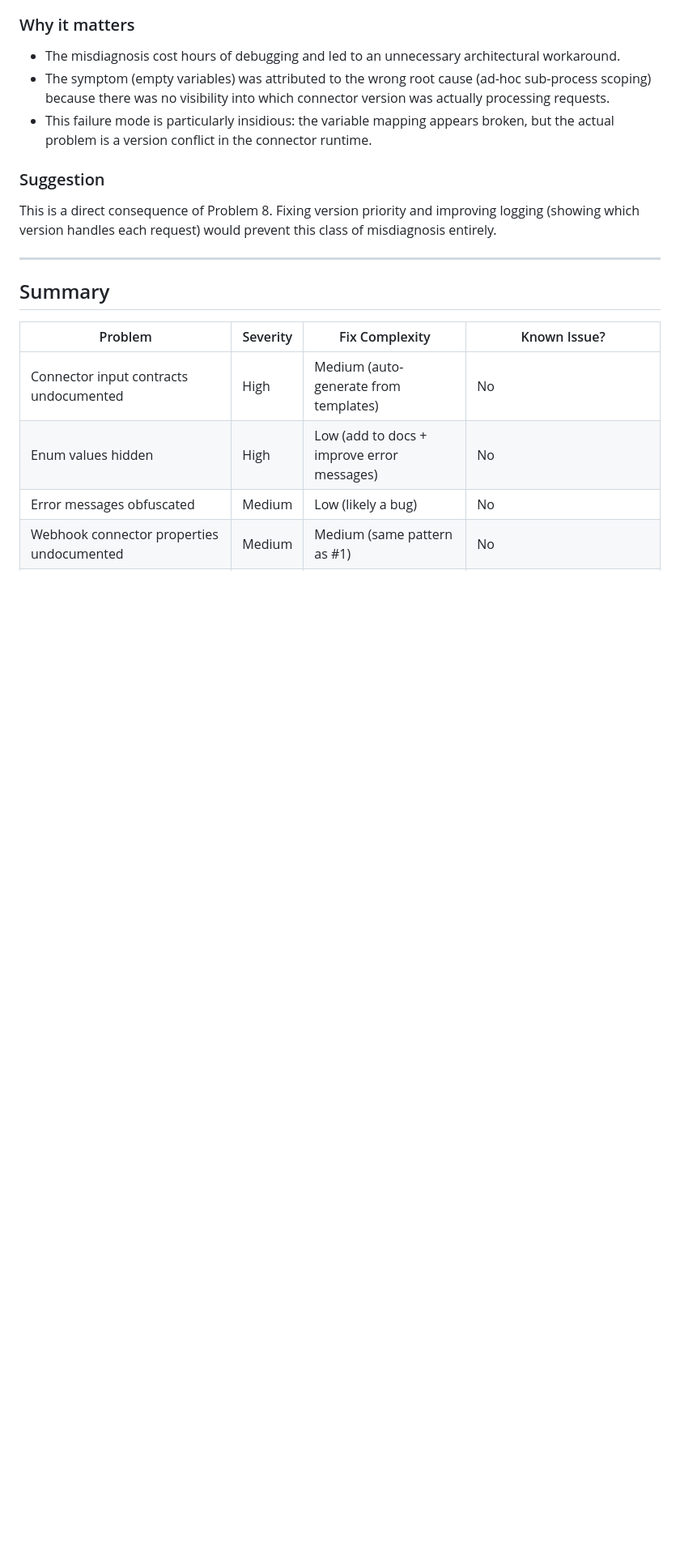
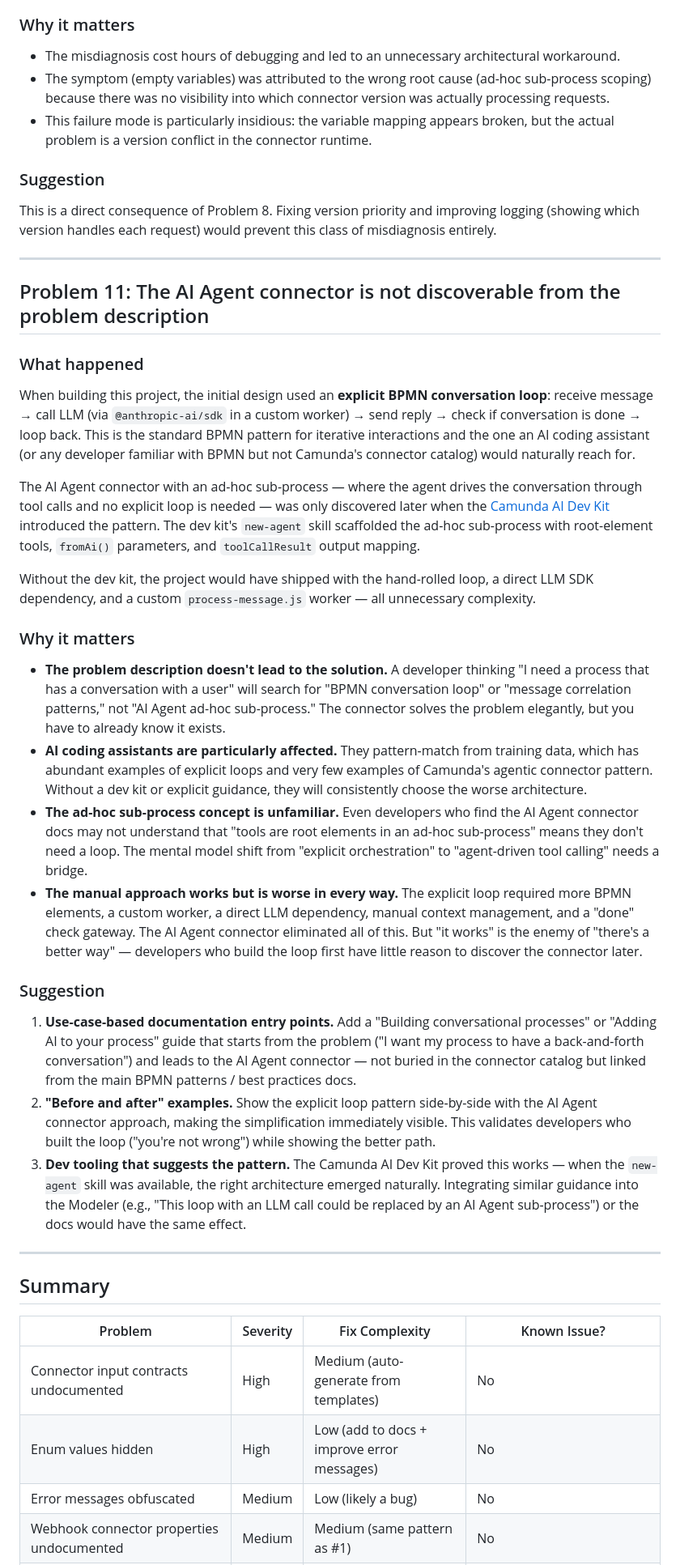
Before and after one commit to meyerdan/camunda-ticket-agent-example, a Markdown page: dx-feedback.md, the part around one of its changes. Shown at 81% size. GitHub-like rendering; blank space fills up the shorter version.

Commit message:
Add DX finding: AI Agent connector not discoverable from problem description
Problem 11 — without the Camunda AI Dev Kit, the natural instinct
is to build an explicit BPMN conversation loop with a custom LLM
worker rather than use the AI Agent ad-hoc sub-process connector.

Co-Authored-By: Claude Opus 4.6 <noreply@anthropic.com>

```diff
--- a/dx-feedback.md
+++ b/dx-feedback.md
@@ -255,6 +255,31 @@ This is a direct consequence of Problem 8. Fixing version priority and improving
 
 ---
 
+## Problem 11: The AI Agent connector is not discoverable from the problem description
+
+### What happened
+
+When building this project, the initial design used an **explicit BPMN conversation loop**: receive message → call LLM (via `@anthropic-ai/sdk` in a custom worker) → send reply → check if conversation is done → loop back. This is the standard BPMN pattern for iterative interactions and the one an AI coding assistant (or any developer familiar with BPMN but not Camunda's connector catalog) would naturally reach for.
+
+The AI Agent connector with an ad-hoc sub-process — where the agent drives the conversation through tool calls and no explicit loop is needed — was only discovered later when the [Camunda AI Dev Kit](https://github.com/meyerdan/camunda-ai-dev-kit) introduced the pattern. The dev kit's `new-agent` skill scaffolded the ad-hoc sub-process with root-element tools, `fromAi()` parameters, and `toolCallResult` output mapping.
+
+Without the dev kit, the project would have shipped with the hand-rolled loop, a direct LLM SDK dependency, and a custom `process-message.js` worker — all unnecessary complexity.
+
+### Why it matters
+
+- **The problem description doesn't lead to the solution.** A developer thinking "I need a process that has a conversation with a user" will search for "BPMN conversation loop" or "message correlation patterns," not "AI Agent ad-hoc sub-process." The connector solves the problem elegantly, but you have to already know it exists.
+- **AI coding assistants are particularly affected.** They pattern-match from training data, which has abundant examples of explicit loops and very few examples of Camunda's agentic connector pattern. Without a dev kit or explicit guidance, they will consistently choose the worse architecture.
+- **The ad-hoc sub-process concept is unfamiliar.** Even developers who find the AI Agent connector docs may not understand that "tools are root elements in an ad-hoc sub-process" means they don't need a loop. The mental model shift from "explicit orchestration" to "agent-driven tool calling" needs a bridge.
+- **The manual approach works but is worse in every way.** The explicit loop required more BPMN elements, a custom worker, a direct LLM dependency, manual context management, and a "done" check gateway. The AI Agent connector eliminated all of this. But "it works" is the enemy of "there's a better way" — developers who build the loop first have little reason to discover the connector later.
+
+### Suggestion
+
+1. **Use-case-based documentation entry points.** Add a "Building conversational processes" or "Adding AI to your process" guide that starts from the problem ("I want my process to have a back-and-forth conversation") and leads to the AI Agent connector — not buried in the connector catalog but linked from the main BPMN patterns / best practices docs.
+2. **"Before and after" examples.** Show the explicit loop pattern side-by-side with the AI Agent connector approach, making the simplification immediately visible. This validates developers who built the loop ("you're not wrong") while showing the better path.
+3. **Dev tooling that suggests the pattern.** The Camunda AI Dev Kit proved this works — when the `new-agent` skill was available, the right architecture emerged naturally. Integrating similar guidance into the Modeler (e.g., "This loop with an LLM call could be replaced by an AI Agent sub-process") or the docs would have the same effect.
+
+---
+
 ## Summary
 
 | Problem | Severity | Fix Complexity | Known Issue? |
```
Also changed, not shown: other parts of dx-feedback.md (+2 -1 lines), README.md (+1 -1 lines).
